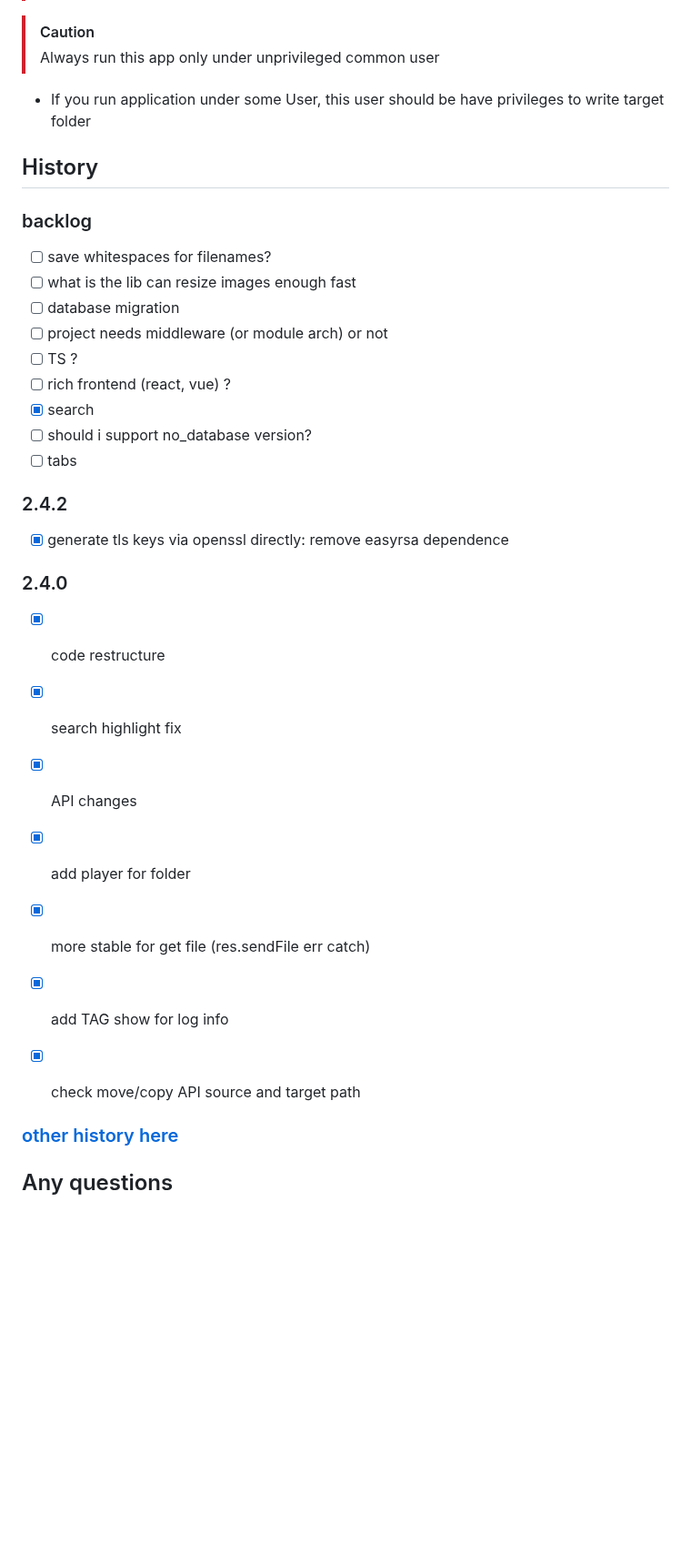
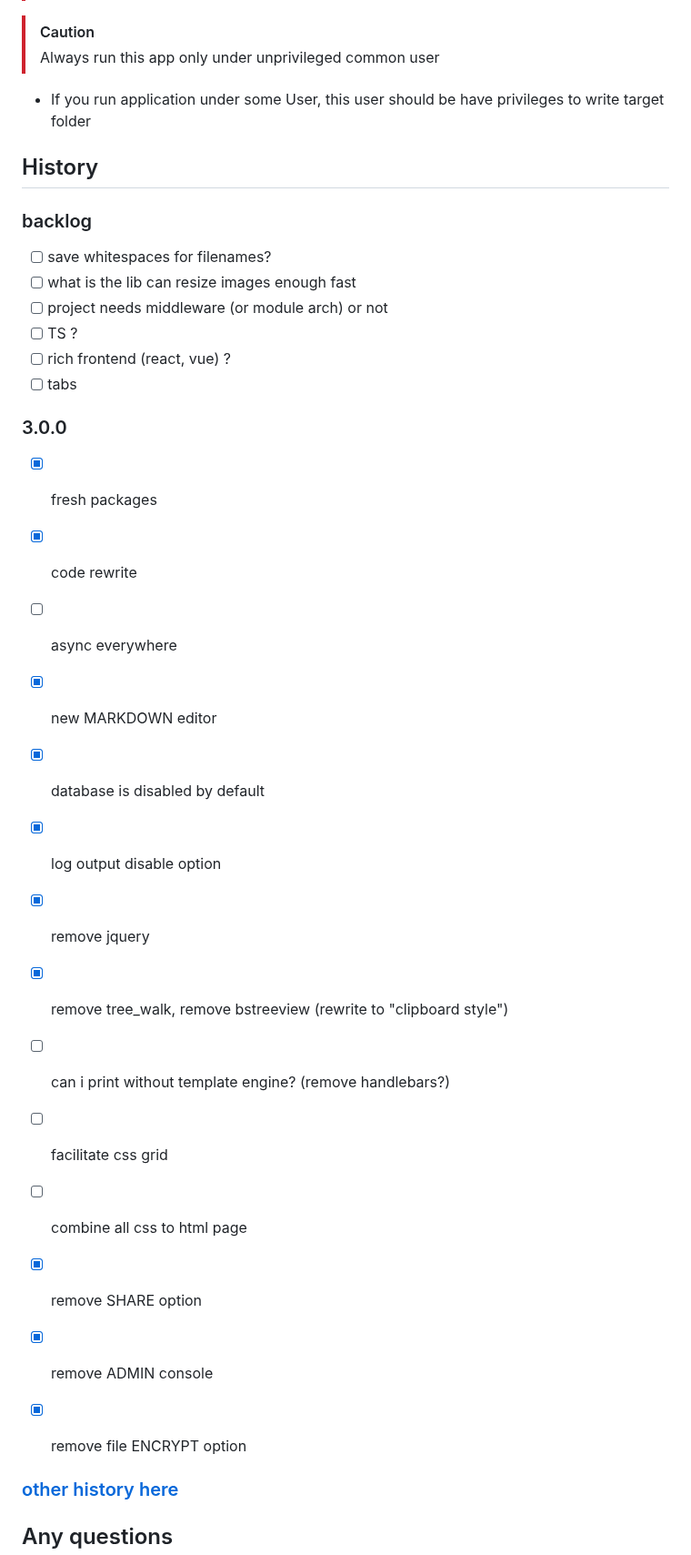
Before and after one commit to western/http-up, a Markdown page: README.md, the part around one of its changes. Shown at 91% size. Rendered like a GitHub page; blank space fills up the shorter version.

```diff
--- a/README.md
+++ b/README.md
@@ -186,33 +188,31 @@ For document preview you need `libreoffice` package. Formats `pdf, rtf, doc, doc
 - If you run application under some User, this user should be have privileges to write target folder
 
 
-
 ## History
 
 ### backlog
 - [ ] save whitespaces for filenames?
 - [ ] what is the lib can resize images enough fast
-- [ ] database migration
 - [ ] project needs middleware (or module arch) or not
 - [ ] TS ?
 - [ ] rich frontend (react, vue) ?
-- [x] search
-- [ ] should i support no_database version?
 - [ ] tabs
 
-### 2.4.2
-- [x] generate tls keys via openssl directly: remove easyrsa dependence
-
-### 2.4.0
-- [x] code restructure
-- [x] search highlight fix
-- [x] API changes
-- [x] add player for folder
-- [x] more stable for get file (res.sendFile err catch)
-- [x] add TAG show for log info
-- [x] check move/copy API source and target path
-
-
+### 3.0.0
+- [x] fresh packages
+- [x] code rewrite
+- [ ] async everywhere
+- [x] new MARKDOWN editor
+- [x] database is disabled by default
+- [x] log output disable option
+- [x] remove jquery
+- [x] remove tree_walk, remove bstreeview (rewrite to "clipboard style")
+- [ ] can i print without template engine? (remove handlebars?)
+- [ ] facilitate css grid
+- [ ] combine all css to html page
+- [x] remove SHARE option
+- [x] remove ADMIN console
+- [x] remove file ENCRYPT option
 
 
 
```
Also changed, not shown: other parts of README.md (+7 -5 lines).
